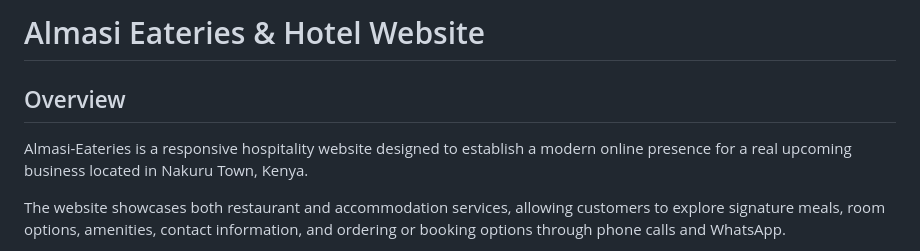
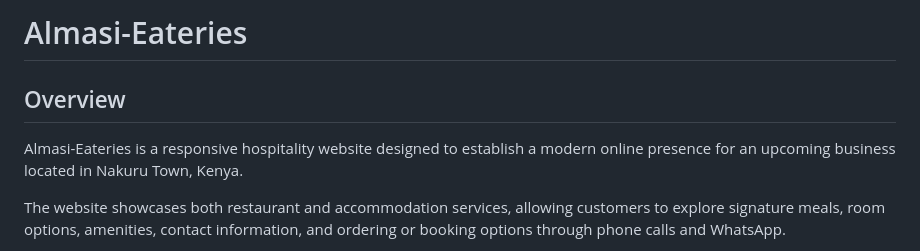
Before and after one commit to wanjiruaisha/almasi-stay-and-dine, a Markdown page: README.md, the part around the change. Rendered like a GitHub page.

Commit message:
docs: refine README title

```diff
--- a/README.md
+++ b/README.md
@@ -1,8 +1,8 @@
-# Almasi Eateries & Hotel Website
+# Almasi-Eateries
 
 ## Overview
 
-Almasi-Eateries is a responsive hospitality website designed to establish a modern online presence for a real upcoming business located in Nakuru Town, Kenya.
+Almasi-Eateries is a responsive hospitality website designed to establish a modern online presence for an upcoming business located in Nakuru Town, Kenya.
 
 The website showcases both restaurant and accommodation services, allowing customers to explore signature meals, room options, amenities, contact information, and ordering or booking options through phone calls and WhatsApp.
 
```
